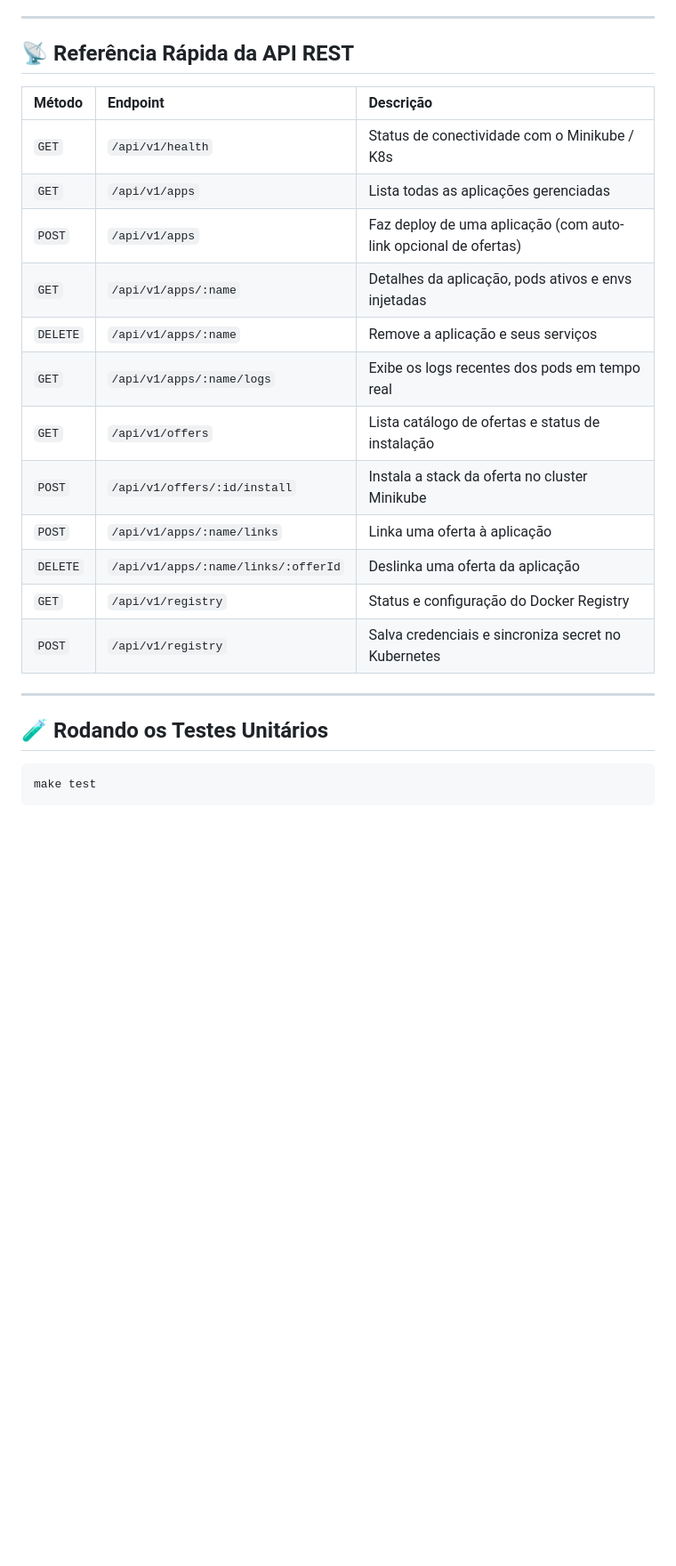
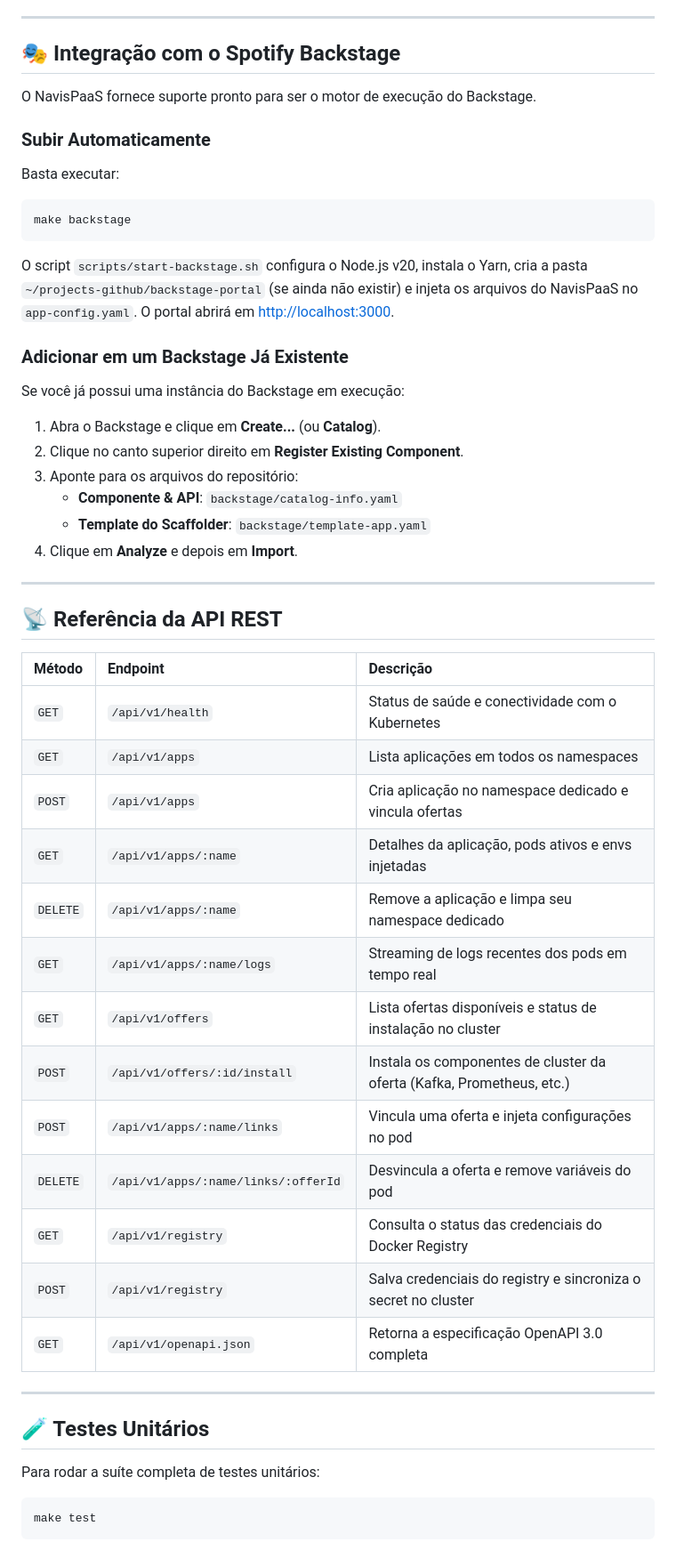
Before and after one commit to nicolas-limadev/navis-paas, a Markdown page: README.md, the part around one of its changes. Shown at 89% size. Drawn GitHub-style; blank space fills up the shorter version.

````diff
--- a/README.md
+++ b/README.md
@@ -99,26 +119,51 @@ O **NavisPaaS** gerencia automaticamente a resolução e o download de imagens:
 
 ---
 
-## 📡 Referência Rápida da API REST
+## 🎭 Integração com o Spotify Backstage
+
+O NavisPaaS fornece suporte pronto para ser o motor de execução do Backstage.
+
+### Subir Automaticamente
+Basta executar:
+```bash
+make backstage
+```
+O script `scripts/start-backstage.sh` configura o Node.js v20, instala o Yarn, cria a pasta `~/projects-github/backstage-portal` (se ainda não existir) e injeta os arquivos do NavisPaaS no `app-config.yaml`. O portal abrirá em [http://localhost:3000](http://localhost:3000).
+
+### Adicionar em um Backstage Já Existente
+Se você já possui uma instância do Backstage em execução:
+1. Abra o Backstage e clique em **Create...** (ou **Catalog**).
+2. Clique no canto superior direito em **Register Existing Component**.
+3. Aponte para os arquivos do repositório:
+   * **Componente & API**: `backstage/catalog-info.yaml`
+   * **Template do Scaffolder**: `backstage/template-app.yaml`
+4. Clique em **Analyze** e depois em **Import**.
+
+---
+
+## 📡 Referência da API REST
 
 | Método | Endpoint | Descrição |
 | :--- | :--- | :--- |
-| `GET` | `/api/v1/health` | Status de conectividade com o Minikube / K8s |
-| `GET` | `/api/v1/apps` | Lista todas as aplicações gerenciadas |
-| `POST` | `/api/v1/apps` | Faz deploy de uma aplicação (com auto-link opcional de ofertas) |
+| `GET` | `/api/v1/health` | Status de saúde e conectividade com o Kubernetes |
+| `GET` | `/api/v1/apps` | Lista aplicações em todos os namespaces |
+| `POST` | `/api/v1/apps` | Cria aplicação no namespace dedicado e vincula ofertas |
 | `GET` | `/api/v1/apps/:name` | Detalhes da aplicação, pods ativos e envs injetadas |
-| `DELETE`| `/api/v1/apps/:name` | Remove a aplicação e seus serviços |
-| `GET` | `/api/v1/apps/:name/logs` | Exibe os logs recentes dos pods em tempo real |
-| `GET` | `/api/v1/offers` | Lista catálogo de ofertas e status de instalação |
-| `POST` | `/api/v1/offers/:id/install` | Instala a stack da oferta no cluster Minikube |
-| `POST` | `/api/v1/apps/:name/links` | Linka uma oferta à aplicação |
-| `DELETE`| `/api/v1/apps/:name/links/:offerId` | Deslinka uma oferta da aplicação |
-| `GET` | `/api/v1/registry` | Status e configuração do Docker Registry |
-| `POST` | `/api/v1/registry` | Salva credenciais e sincroniza secret no Kubernetes |
+| `DELETE`| `/api/v1/apps/:name` | Remove a aplicação e limpa seu namespace dedicado |
+| `GET` | `/api/v1/apps/:name/logs` | Streaming de logs recentes dos pods em tempo real |
+| `GET` | `/api/v1/offers` | Lista ofertas disponíveis e status de instalação no cluster |
+| `POST` | `/api/v1/offers/:id/install` | Instala os componentes de cluster da oferta (Kafka, Prometheus, etc.) |
+| `POST` | `/api/v1/apps/:name/links` | Vincula uma oferta e injeta configurações no pod |
+| `DELETE`| `/api/v1/apps/:name/links/:offerId` | Desvincula a oferta e remove variáveis do pod |
+| `GET` | `/api/v1/registry` | Consulta o status das credenciais do Docker Registry |
+| `POST` | `/api/v1/registry` | Salva credenciais do registry e sincroniza o secret no cluster |
+| `GET` | `/api/v1/openapi.json` | Retorna a especificação OpenAPI 3.0 completa |
 
 ---
 
-## 🧪 Rodando os Testes Unitários
+## 🧪 Testes Unitários
+
+Para rodar a suíte completa de testes unitários:
 
 ```bash
 make test
````
Also changed, not shown: other parts of README.md (+65 -45 lines), backstage/README.md (deleted, +0 -86 lines).
